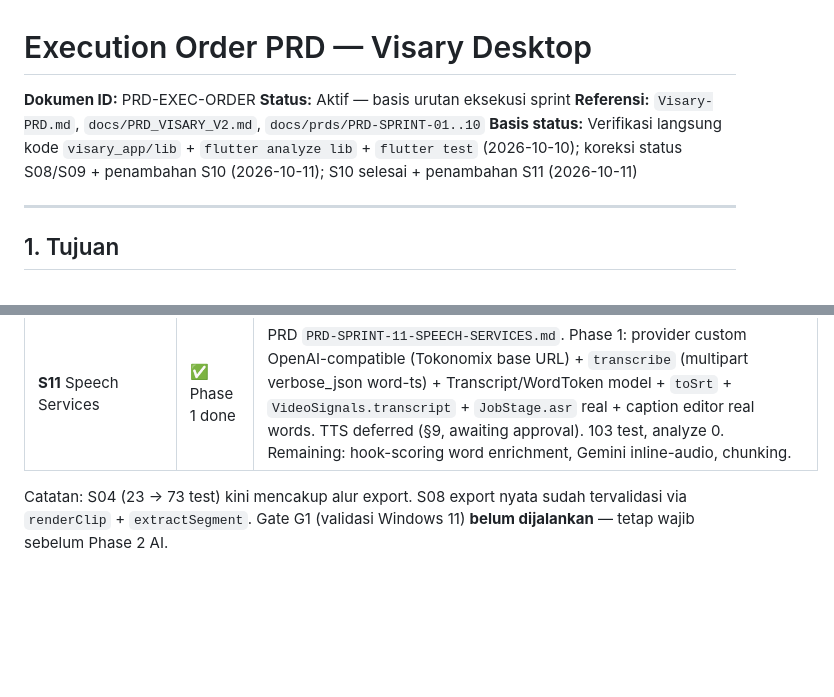
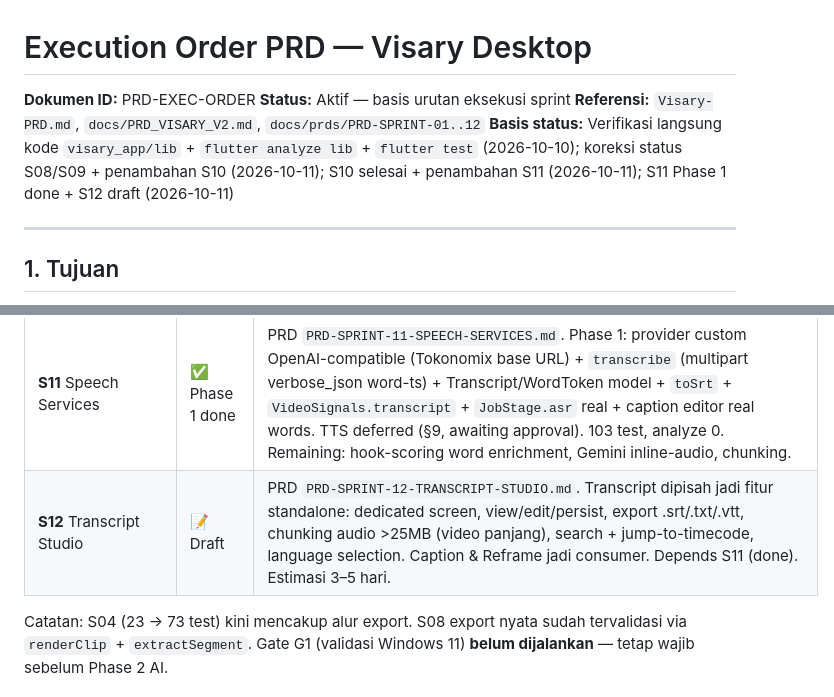
Before and after one commit to FarhanRzl/Visary-project, a Markdown page: docs/EXECUTION-ORDER-PRD.md, 2 parts joined by grey strips. Drawn GitHub-style; blank space fills up the shorter version.

Commit message:
docs: add PRD-S12 Transcript Studio (standalone transcript mgmt: screen, edit/persist, export srt/txt/vtt, chunking >25MB, search+jump, language) + update EXECUTION-ORDER

```diff
--- a/docs/EXECUTION-ORDER-PRD.md
+++ b/docs/EXECUTION-ORDER-PRD.md
@@ -1,8 +1,8 @@
 # Execution Order PRD — Visary Desktop
 **Dokumen ID:** PRD-EXEC-ORDER
 **Status:** Aktif — basis urutan eksekusi sprint
-**Referensi:** `Visary-PRD.md`, `docs/PRD_VISARY_V2.md`, `docs/prds/PRD-SPRINT-01..10`
-**Basis status:** Verifikasi langsung kode `visary_app/lib` + `flutter analyze lib` + `flutter test` (2026-10-10); koreksi status S08/S09 + penambahan S10 (2026-10-11); S10 selesai + penambahan S11 (2026-10-11)
+**Referensi:** `Visary-PRD.md`, `docs/PRD_VISARY_V2.md`, `docs/prds/PRD-SPRINT-01..12`
+**Basis status:** Verifikasi langsung kode `visary_app/lib` + `flutter analyze lib` + `flutter test` (2026-10-10); koreksi status S08/S09 + penambahan S10 (2026-10-11); S10 selesai + penambahan S11 (2026-10-11); S11 Phase 1 done + S12 draft (2026-10-11)
 
 ---
 
@@ -66,6 +66,7 @@ Catatan: S05 bernomar lebih kecil dari S06, tapi **S06 harus jalan duluan** kare
 | **S05** AI B-Roll | ⏸️ Belum | — |
 | **S07** UI Fidelity | ⏸️ Belum | — |
 | **S11** Speech Services | ✅ Phase 1 done | PRD `PRD-SPRINT-11-SPEECH-SERVICES.md`. Phase 1: provider custom OpenAI-compatible (Tokonomix base URL) + `transcribe` (multipart verbose_json word-ts) + Transcript/WordToken model + `toSrt` + `VideoSignals.transcript` + `JobStage.asr` real + caption editor real words. TTS deferred (§9, awaiting approval). 103 test, analyze 0. Remaining: hook-scoring word enrichment, Gemini inline-audio, chunking. |
+| **S12** Transcript Studio | 📝 Draft | PRD `PRD-SPRINT-12-TRANSCRIPT-STUDIO.md`. Transcript dipisah jadi fitur standalone: dedicated screen, view/edit/persist, export .srt/.txt/.vtt, chunking audio >25MB (video panjang), search + jump-to-timecode, language selection. Caption & Reframe jadi consumer. Depends S11 (done). Estimasi 3–5 hari. |
 
 Catatan: S04 (23 → 73 test) kini mencakup alur export. S08 export nyata sudah tervalidasi via `renderClip` + `extractSegment`. Gate G1 (validasi Windows 11) **belum dijalankan** — tetap wajib sebelum Phase 2 AI.
 
```
Also changed, not shown: docs/prds/PRD-SPRINT-12-TRANSCRIPT-STUDIO.md (added, +246 -0 lines).
